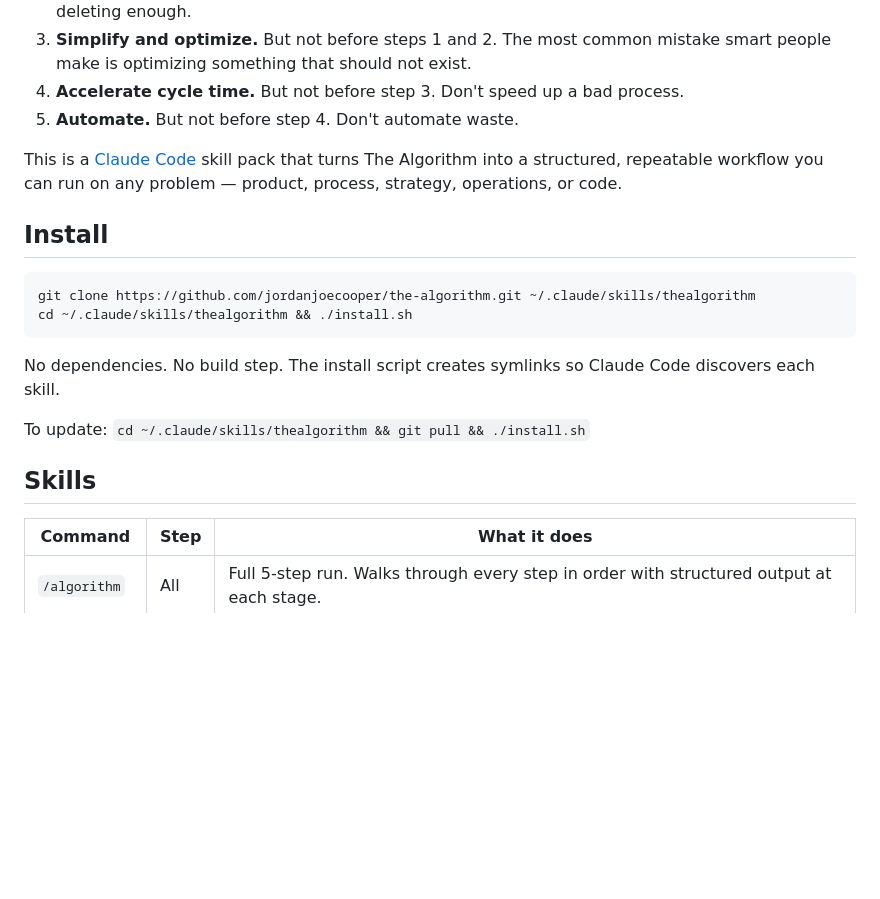
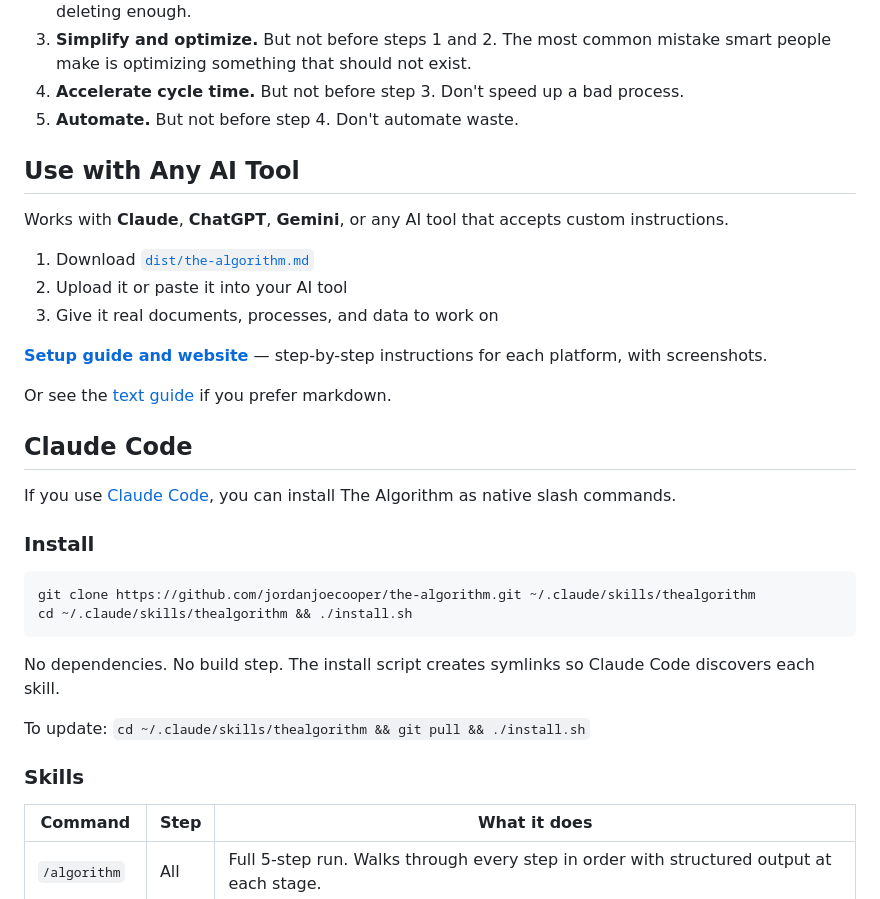
Before and after one commit to jordanjoecooper/the-algorithm, a Markdown page: README.md, the part around one of its changes. Rendered like a GitHub page; blank space fills up the shorter version.

````diff
--- a/README.md
+++ b/README.md
@@ -22,9 +22,23 @@ Five steps. In order. Every time.
 4. **Accelerate cycle time.** But not before step 3. Don't speed up a bad process.
 5. **Automate.** But not before step 4. Don't automate waste.
 
-This is a [Claude Code](https://docs.anthropic.com/en/docs/claude-code) skill pack that turns The Algorithm into a structured, repeatable workflow you can run on any problem — product, process, strategy, operations, or code.
+## Use with Any AI Tool
 
-## Install
+Works with **Claude**, **ChatGPT**, **Gemini**, or any AI tool that accepts custom instructions.
+
+1. Download [`dist/the-algorithm.md`](dist/the-algorithm.md)
+2. Upload it or paste it into your AI tool
+3. Give it real documents, processes, and data to work on
+
+**[Setup guide and website](https://jordanjoecooper.github.io/the-algorithm)** — step-by-step instructions for each platform, with screenshots.
+
+Or see the [text guide](GUIDE.md) if you prefer markdown.
+
+## Claude Code
+
+If you use [Claude Code](https://docs.anthropic.com/en/docs/claude-code), you can install The Algorithm as native slash commands.
+
+### Install
 
 ```bash
 git clone https://github.com/jordanjoecooper/the-algorithm.git ~/.claude/skills/thealgorithm
@@ -35,7 +49,7 @@ No dependencies. No build step. The install script creates symlinks so Claude Co
 
 To update: `cd ~/.claude/skills/thealgorithm && git pull && ./install.sh`
 
-## Skills
+### Skills
 
 | Command | Step | What it does |
 |---------|------|-------------|
````
Also changed, not shown: other parts of README.md (+6 -26 lines).
